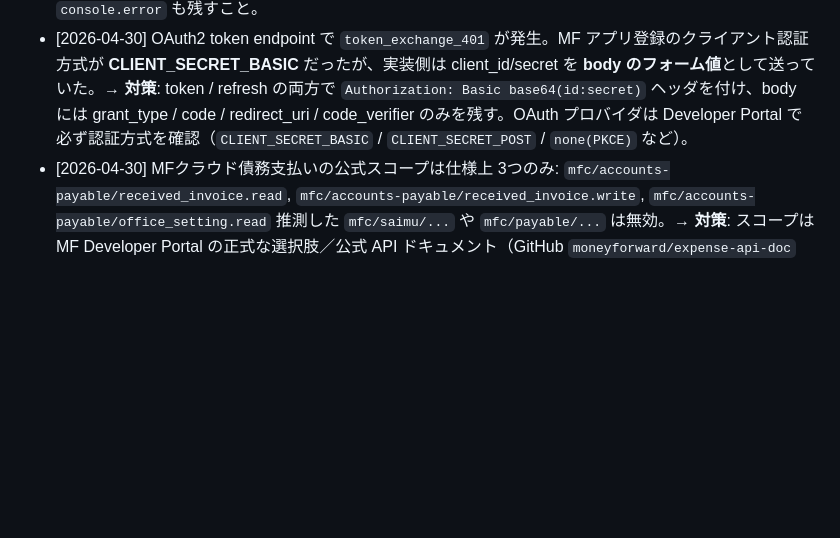
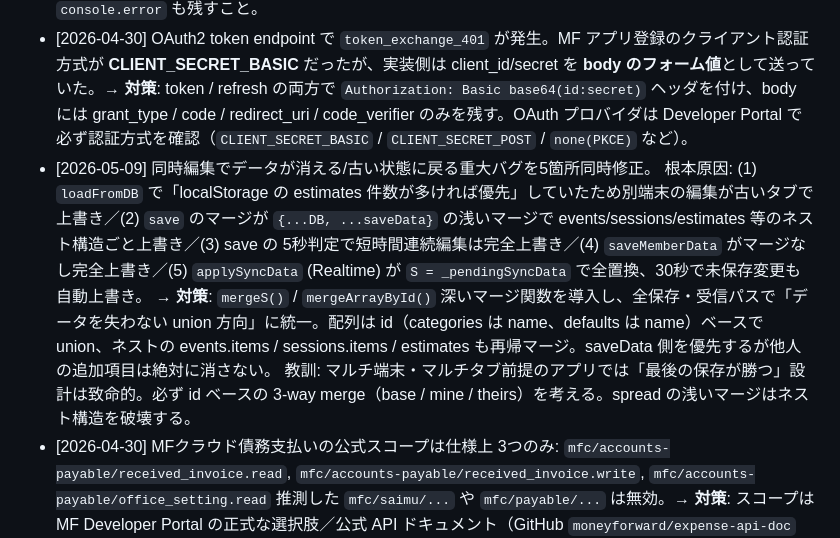
Before and after one commit to spotsuku/neo_-, a Markdown page: CLAUDE.md, the part around the change. GitHub-like rendering; blank space fills up the shorter version.

Commit message:
docs: 失敗ログに同時編集データ消失バグの教訓を追記

```diff
--- a/CLAUDE.md
+++ b/CLAUDE.md
@@ -63,6 +63,10 @@
 - [2026-04-29] MF債務支払いの取込ロジックで `Object.assign(row, next)` の**後**に `row.actual` を読んで前値を取得しようとし、差分が常に 0 になるバグを混入。セルフレビュー段階で発覚し修正。→ **対策**: 既存オブジェクトを更新する場合、変更前スナップショット（旧 `actual` / 旧 `payMonth` 等）は必ず破壊的代入の**前**にローカル変数へ退避する。CHECKチェックリストに項目追加済み。
 - [2026-04-30] MF連携の `/api/mf/auth` が本番で 500 を返し「Unexpected end of JSON input」になる不具合。`sbRest()` が `Prefer: return=minimal` 付きの POST に対して PostgREST が返す **201 + 空ボディ**を `r.json()` で直接パースして失敗していた。→ **対策**: REST ヘルパは「2xx でも空ボディ」を必ず想定し、`r.text()` で取得 → 空なら null、非空なら JSON.parse、失敗時は文字列のまま返すフォールバックを置く。Vercel API は `vercel logs` を見ない限りスタックが見えないので、サーバ側 catch では `console.error` も残すこと。
 - [2026-04-30] OAuth2 token endpoint で `token_exchange_401` が発生。MF アプリ登録のクライアント認証方式が **CLIENT_SECRET_BASIC** だったが、実装側は client_id/secret を **body のフォーム値**として送っていた。→ **対策**: token / refresh の両方で `Authorization: Basic base64(id:secret)` ヘッダを付け、body には grant_type / code / redirect_uri / code_verifier のみを残す。OAuth プロバイダは Developer Portal で必ず認証方式を確認（`CLIENT_SECRET_BASIC` / `CLIENT_SECRET_POST` / `none(PKCE)` など）。
+- [2026-05-09] 同時編集でデータが消える/古い状態に戻る重大バグを5箇所同時修正。
+  根本原因: (1) `loadFromDB` で「localStorage の estimates 件数が多ければ優先」していたため別端末の編集が古いタブで上書き／(2) `save` のマージが `{...DB, ...saveData}` の浅いマージで events/sessions/estimates 等のネスト構造ごと上書き／(3) save の 5秒判定で短時間連続編集は完全上書き／(4) `saveMemberData` がマージなし完全上書き／(5) `applySyncData` (Realtime) が `S = _pendingSyncData` で全置換、30秒で未保存変更も自動上書き。
+  → **対策**: `mergeS()` / `mergeArrayById()` 深いマージ関数を導入し、全保存・受信パスで「データを失わない union 方向」に統一。配列は id（categories は name、defaults は name）ベースで union、ネストの events.items / sessions.items / estimates も再帰マージ。saveData 側を優先するが他人の追加項目は絶対に消さない。
+  教訓: マルチ端末・マルチタブ前提のアプリでは「最後の保存が勝つ」設計は致命的。必ず id ベースの 3-way merge（base / mine / theirs）を考える。spread の浅いマージはネスト構造を破壊する。
 - [2026-04-30] MFクラウド債務支払いの公式スコープは仕様上 3つのみ:
   `mfc/accounts-payable/received_invoice.read`,
   `mfc/accounts-payable/received_invoice.write`,
```
